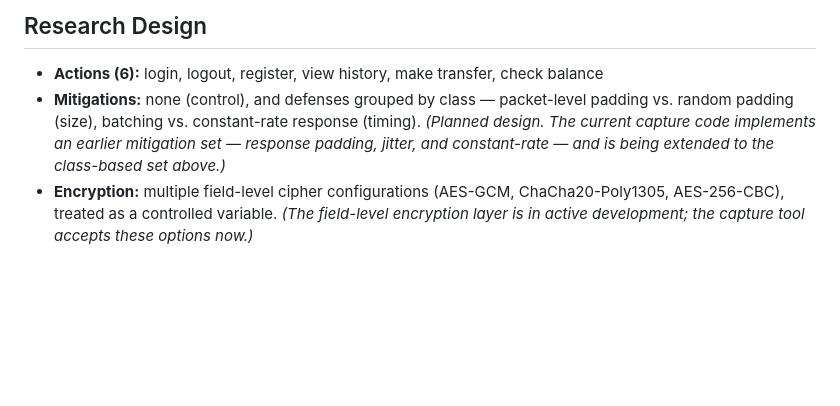
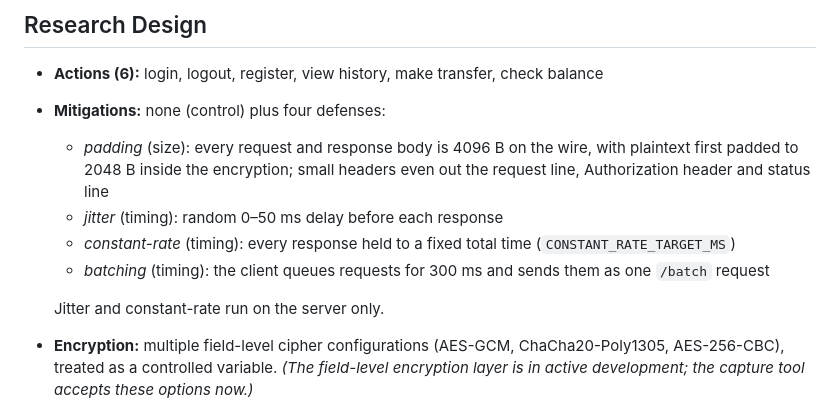
Before and after one commit to SpeerGabe/Greenbuck, a Markdown page: README.md, the part around the change. Rendered like a GitHub page; blank space fills up the shorter version.

Commit message:
Revise mitigations section in README
Updated the mitigations section to include specific defenses and their implementations, including padding, jitter, constant-rate responses, and batching.

```diff
--- a/README.md
+++ b/README.md
@@ -180,12 +180,17 @@ which is gitignored — raw capture data is not committed.
 ## Research Design
 
 - **Actions (6):** login, logout, register, view history, make transfer, check balance
-- **Mitigations:** none (control), and defenses grouped by class —
-  packet-level padding vs. random padding (size), batching vs. constant-rate
-  response (timing).
-  *(Planned design. The current capture code implements an earlier mitigation set
-  — response padding, jitter, and constant-rate — and is being extended to the
-  class-based set above.)*
+- **Mitigations:** none (control) plus four defenses:
+  - *padding* (size): every request and response body is 4096 B on the wire,
+    with plaintext first padded to 2048 B inside the encryption; small headers
+    even out the request line, Authorization header and status line
+  - *jitter* (timing): random 0–50 ms delay before each response
+  - *constant-rate* (timing): every response held to a fixed total time
+    (`CONSTANT_RATE_TARGET_MS`)
+  - *batching* (timing): the client queues requests for 300 ms and sends them
+    as one `/batch` request
+
+  Jitter and constant-rate run on the server only.
 - **Encryption:** multiple field-level cipher configurations (AES-GCM,
   ChaCha20-Poly1305, AES-256-CBC), treated as a controlled variable. *(The
   field-level encryption layer is in active development; the capture tool accepts
```
